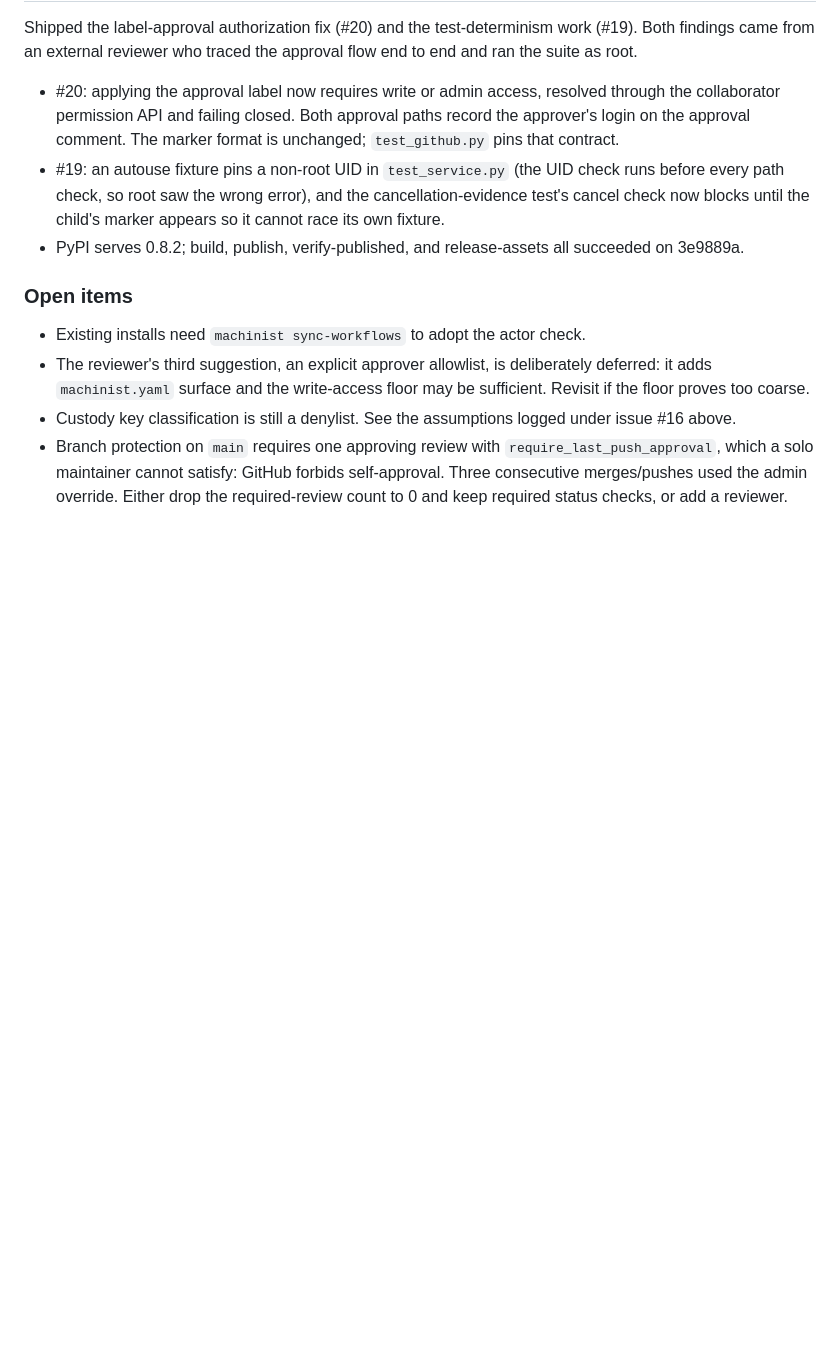
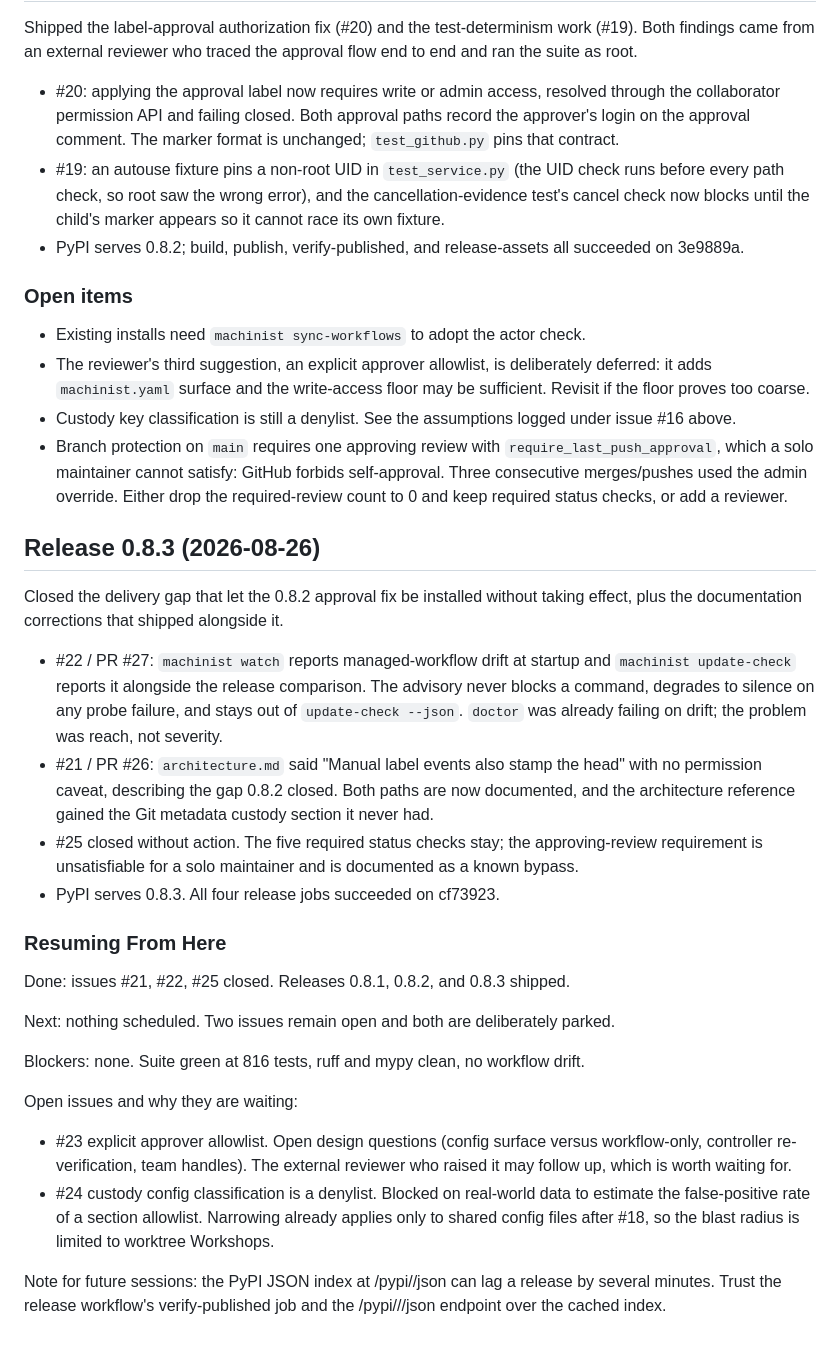
Before and after one commit to vscarpenter/AgentMachinist, a Markdown page: tasks/todo.md, the part around the change. Rendered like a GitHub page; blank space fills up the shorter version.

Commit message:
docs(tasks): log the 0.8.3 release
Claude-Session: https://claude.ai/code/session_01LLZMbyiEAzCmjqPNLN9Gb8

```diff
--- a/tasks/todo.md
+++ b/tasks/todo.md
@@ -343,3 +343,45 @@ approval flow end to end and ran the suite as root.
   forbids self-approval. Three consecutive merges/pushes used the admin
   override. Either drop the required-review count to 0 and keep required
   status checks, or add a reviewer.
+
+## Release 0.8.3 (2026-08-26)
+
+Closed the delivery gap that let the 0.8.2 approval fix be installed without
+taking effect, plus the documentation corrections that shipped alongside it.
+
+- #22 / PR #27: `machinist watch` reports managed-workflow drift at startup and
+  `machinist update-check` reports it alongside the release comparison. The
+  advisory never blocks a command, degrades to silence on any probe failure,
+  and stays out of `update-check --json`. `doctor` was already failing on
+  drift; the problem was reach, not severity.
+- #21 / PR #26: `architecture.md` said "Manual label events also stamp the
+  head" with no permission caveat, describing the gap 0.8.2 closed. Both paths
+  are now documented, and the architecture reference gained the Git metadata
+  custody section it never had.
+- #25 closed without action. The five required status checks stay; the
+  approving-review requirement is unsatisfiable for a solo maintainer and is
+  documented as a known bypass.
+- PyPI serves 0.8.3. All four release jobs succeeded on cf73923.
+
+### Resuming From Here
+
+Done: issues #21, #22, #25 closed. Releases 0.8.1, 0.8.2, and 0.8.3 shipped.
+
+Next: nothing scheduled. Two issues remain open and both are deliberately
+parked.
+
+Blockers: none. Suite green at 816 tests, ruff and mypy clean, no workflow
+drift.
+
+Open issues and why they are waiting:
+- #23 explicit approver allowlist. Open design questions (config surface
+  versus workflow-only, controller re-verification, team handles). The
+  external reviewer who raised it may follow up, which is worth waiting for.
+- #24 custody config classification is a denylist. Blocked on real-world data
+  to estimate the false-positive rate of a section allowlist. Narrowing
+  already applies only to shared config files after #18, so the blast radius
+  is limited to worktree Workshops.
+
+Note for future sessions: the PyPI JSON index at /pypi/<name>/json can lag a
+release by several minutes. Trust the release workflow's verify-published job
+and the /pypi/<name>/<version>/json endpoint over the cached index.
```
